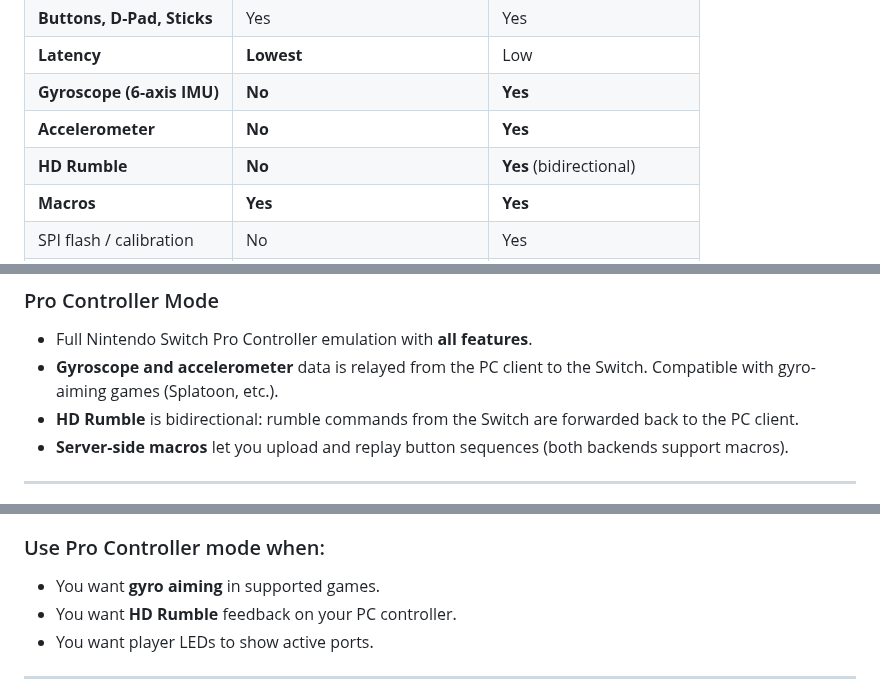
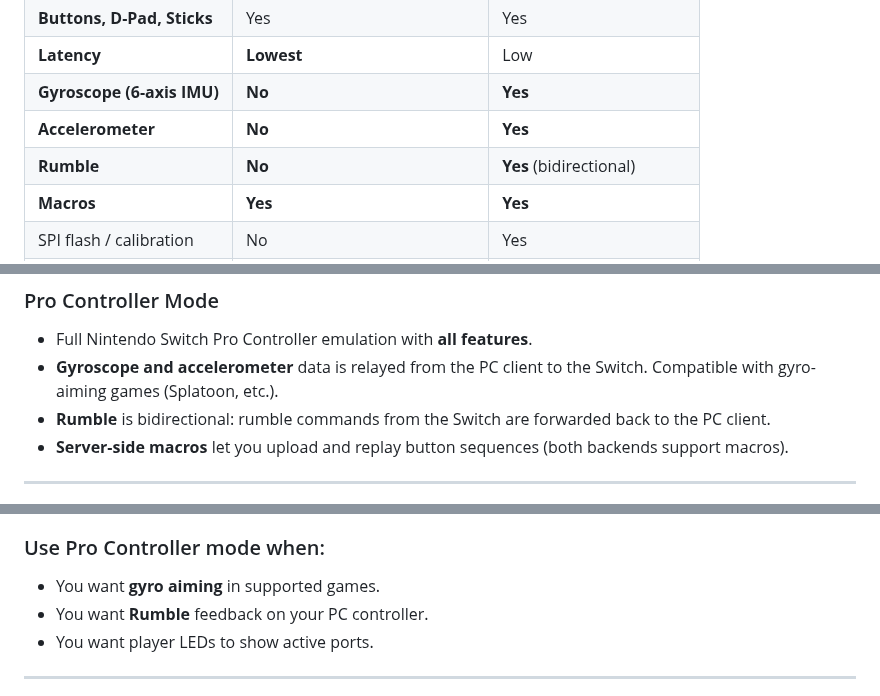
Before and after one commit to Dycool/NS-PC-Control, a Markdown page: docs/controller-modes.md, 3 parts joined by grey strips. GitHub-like rendering.

```diff
--- a/docs/controller-modes.md
+++ b/docs/controller-modes.md
@@ -15,7 +15,7 @@ The Raspberry Pi server can emulate **two different Nintendo Switch controller t
 | **Latency** | **Lowest** | Low |
 | **Gyroscope (6-axis IMU)** | **No** | **Yes** |
 | **Accelerometer** | **No** | **Yes** |
-| **HD Rumble** | **No** | **Yes** (bidirectional) |
+| **Rumble** | **No** | **Yes** (bidirectional) |
 | **Macros** | **Yes** | **Yes** |
 | SPI flash / calibration | No | Yes |
 | Built-in gadget setup | Yes | Yes |
@@ -31,7 +31,7 @@ The Raspberry Pi server can emulate **two different Nintendo Switch controller t
 
 - Full Nintendo Switch Pro Controller emulation with **all features**.
 - **Gyroscope and accelerometer** data is relayed from the PC client to the Switch. Compatible with gyro-aiming games (Splatoon, etc.).
-- **HD Rumble** is bidirectional: rumble commands from the Switch are forwarded back to the PC client.
+- **Rumble** is bidirectional: rumble commands from the Switch are forwarded back to the PC client.
 - **Server-side macros** let you upload and replay button sequences (both backends support macros).
 
 ---
@@ -65,7 +65,7 @@ Platform-specific gyro support:
 
 ### Use Pro Controller mode when:
 - You want **gyro aiming** in supported games.
-- You want **HD Rumble** feedback on your PC controller.
+- You want **Rumble** feedback on your PC controller.
 - You want player LEDs to show active ports.
 
 ---
```
Also changed, not shown: README.md (+2 -2 lines).
